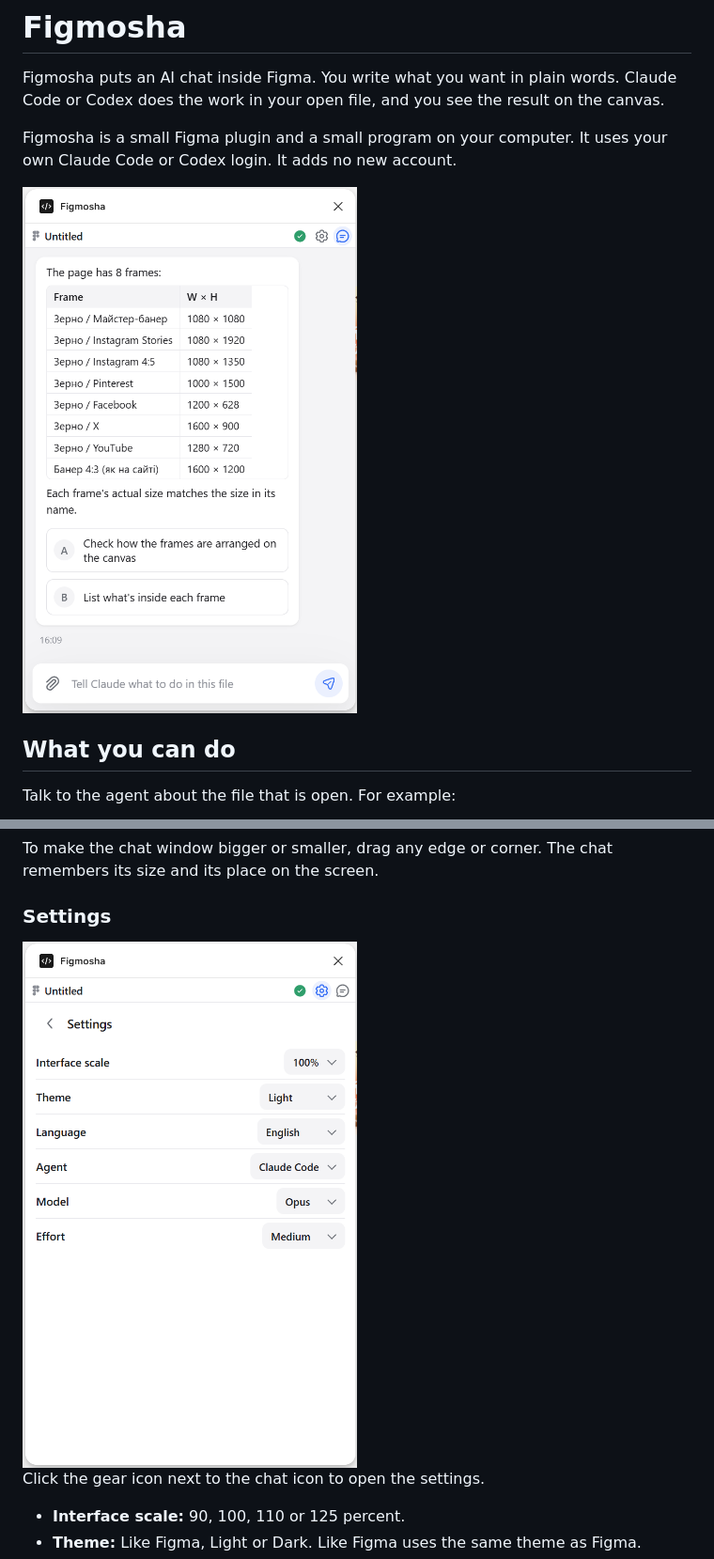
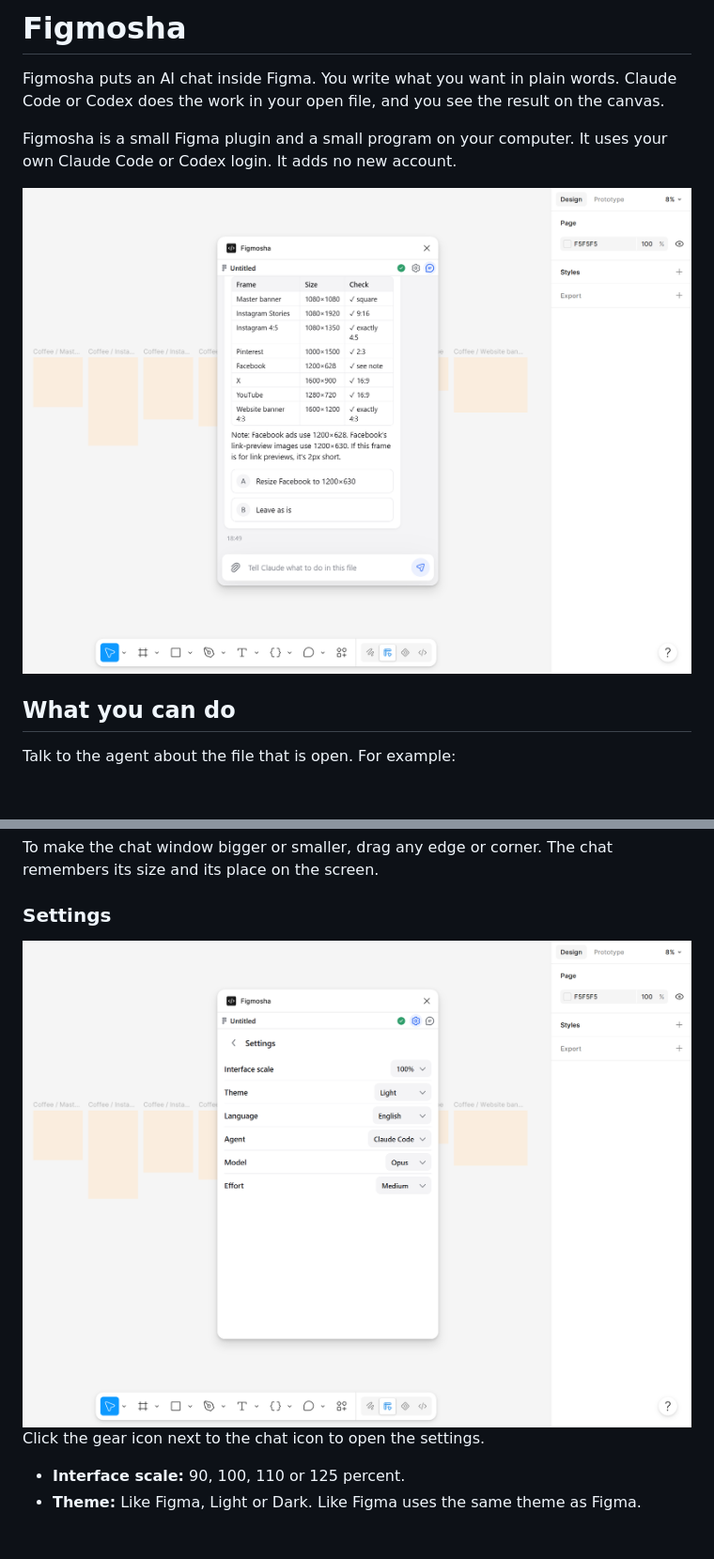
Before and after one commit to denysosadchyi/figmosha2, a Markdown page: README.md, 2 parts joined by grey strips. Shown at 94% size. Rendered like a GitHub page; pictures changed too: docs/img/chat.png, docs/img/settings.png; blank space fills up the shorter version.

```diff
--- a/README.md
+++ b/README.md
@@ -7,7 +7,7 @@ the canvas.
 Figmosha is a small Figma plugin and a small program on your computer. It uses
 your own Claude Code or Codex login. It adds no new account.
 
-<img width="380" alt="The Figmosha chat in Figma. Claude answers with a table of eight frames and their sizes, a short note under the table and two buttons, A and B, with next steps." src="docs/img/chat.png" />
+<img width="760" alt="The Figmosha chat in Figma. Claude answers with a table of eight frames and their sizes, a short note under the table and two buttons, A and B, with next steps." src="docs/img/chat.png" />
 
 ## What you can do
 
@@ -124,7 +124,7 @@ remembers its size and its place on the screen.
 
 ### Settings
 
-<img width="380" alt="The settings page with six rows, each with a dropdown: Interface scale 100%, Theme Light, Language English, Agent Claude Code, Model Opus, Effort Medium." src="docs/img/settings.png" />
+<img width="760" alt="The Figmosha settings page over the Figma canvas, with six rows, each with a dropdown: Interface scale 100%, Theme Light, Language English, Agent Claude Code, Model Opus, Effort Medium." src="docs/img/settings.png" />
 
 Click the gear icon next to the chat icon to open the settings.
 
```
Also changed, not shown: other parts of README.md (+2 -2 lines), docs/img/dark.png, docs/img/welcome.png.
